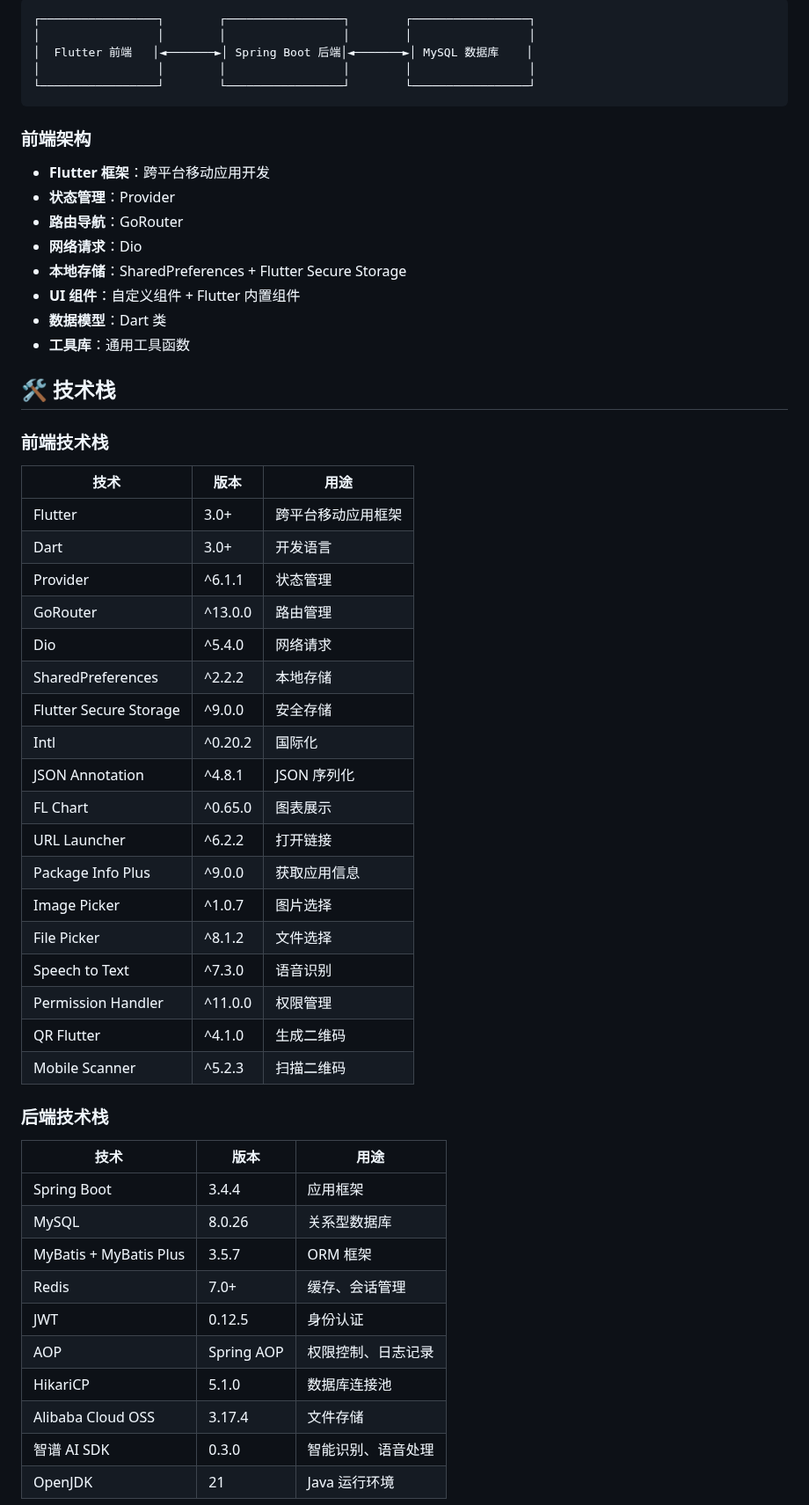
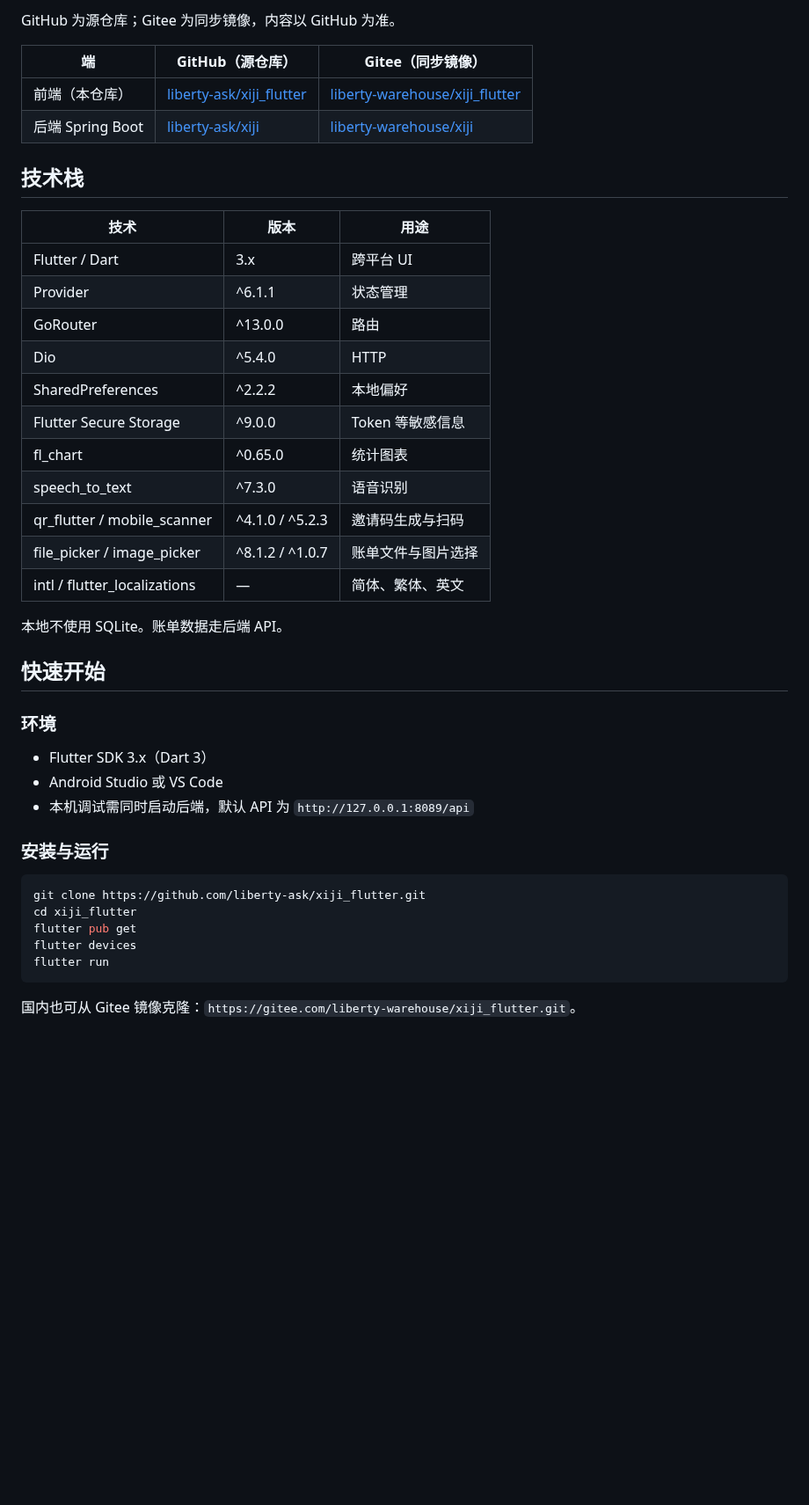
Before and after one commit to liberty-ask/xiji_flutter, a Markdown page: README.md, the part around one of its changes. Shown at 88% size. Rendered like a GitHub page; blank space fills up the shorter version.

````diff
--- a/README.md
+++ b/README.md
@@ -35,60 +40,46 @@
 
-```
-┌─────────────────┐        ┌─────────────────┐        ┌─────────────────┐
-│                 │        │                 │        │                 │
-│  Flutter 前端   │◄───────►│ Spring Boot 后端│◄───────►│ MySQL 数据库    │
-│                 │        │                 │        │                 │
-└─────────────────┘        └─────────────────┘        └─────────────────┘
+GitHub 为源仓库；Gitee 为同步镜像，内容以 GitHub 为准。
+
+| 端 | GitHub（源仓库） | Gitee（同步镜像） |
+| --- | --- | --- |
+| 前端（本仓库） | [liberty-ask/xiji_flutter](https://github.com/liberty-ask/xiji_flutter) | [liberty-warehouse/xiji_flutter](https://gitee.com/liberty-warehouse/xiji_flutter) |
+| 后端 Spring Boot | [liberty-ask/xiji](https://github.com/liberty-ask/xiji) | [liberty-warehouse/xiji](https://gitee.com/liberty-warehouse/xiji) |
+
+## 技术栈
+
+| 技术 | 版本 | 用途 |
+| --- | --- | --- |
+| Flutter / Dart | 3.x | 跨平台 UI |
+| Provider | ^6.1.1 | 状态管理 |
+| GoRouter | ^13.0.0 | 路由 |
+| Dio | ^5.4.0 | HTTP |
+| SharedPreferences | ^2.2.2 | 本地偏好 |
+| Flutter Secure Storage | ^9.0.0 | Token 等敏感信息 |
+| fl_chart | ^0.65.0 | 统计图表 |
+| speech_to_text | ^7.3.0 | 语音识别 |
+| qr_flutter / mobile_scanner | ^4.1.0 / ^5.2.3 | 邀请码生成与扫码 |
+| file_picker / image_picker | ^8.1.2 / ^1.0.7 | 账单文件与图片选择 |
+| intl / flutter_localizations | — | 简体、繁体、英文 |
+
+本地不使用 SQLite。账单数据走后端 API。
+
+## 快速开始
+
+### 环境
+
+- Flutter SDK 3.x（Dart 3）
+- Android Studio 或 VS Code
+- 本机调试需同时启动后端，默认 API 为 `http://127.0.0.1:8089/api`
+
+### 安装与运行
+
+```bash
+git clone https://github.com/liberty-ask/xiji_flutter.git
+cd xiji_flutter
+flutter pub get
+flutter devices
+flutter run
 ```
 
-### 前端架构
+国内也可从 Gitee 镜像克隆：`https://gitee.com/liberty-warehouse/xiji_flutter.git`。
 
-- **Flutter 框架**：跨平台移动应用开发
-- **状态管理**：Provider
-- **路由导航**：GoRouter
-- **网络请求**：Dio
-- **本地存储**：SharedPreferences + Flutter Secure Storage
-- **UI 组件**：自定义组件 + Flutter 内置组件
-- **数据模型**：Dart 类
-- **工具库**：通用工具函数
-
-## 🛠️ 技术栈
-
-### 前端技术栈
-
-| 技术 | 版本 | 用途 |
-|------|------|------|
-| Flutter | 3.0+ | 跨平台移动应用框架 |
-| Dart | 3.0+ | 开发语言 |
-| Provider | ^6.1.1 | 状态管理 |
-| GoRouter | ^13.0.0 | 路由管理 |
-| Dio | ^5.4.0 | 网络请求 |
-| SharedPreferences | ^2.2.2 | 本地存储 |
-| Flutter Secure Storage | ^9.0.0 | 安全存储 |
-| Intl | ^0.20.2 | 国际化 |
-| JSON Annotation | ^4.8.1 | JSON 序列化 |
-| FL Chart | ^0.65.0 | 图表展示 |
-| URL Launcher | ^6.2.2 | 打开链接 |
-| Package Info Plus | ^9.0.0 | 获取应用信息 |
-| Image Picker | ^1.0.7 | 图片选择 |
-| File Picker | ^8.1.2 | 文件选择 |
-| Speech to Text | ^7.3.0 | 语音识别 |
-| Permission Handler | ^11.0.0 | 权限管理 |
-| QR Flutter | ^4.1.0 | 生成二维码 |
-| Mobile Scanner | ^5.2.3 | 扫描二维码 |
-
-### 后端技术栈
-
-| 技术 | 版本 | 用途 |
-|------|------|------|
-| Spring Boot | 3.4.4 | 应用框架 |
-| MySQL | 8.0.26 | 关系型数据库 |
-| MyBatis + MyBatis Plus | 3.5.7 | ORM 框架 |
-| Redis | 7.0+ | 缓存、会话管理 |
-| JWT | 0.12.5 | 身份认证 |
-| AOP | Spring AOP | 权限控制、日志记录 |
-| HikariCP | 5.1.0 | 数据库连接池 |
-| Alibaba Cloud OSS | 3.17.4 | 文件存储 |
-| 智谱 AI SDK | 0.3.0 | 智能识别、语音处理 |
-| OpenJDK | 21 | Java 运行环境 |
-
````
Also changed, not shown: other parts of README.md (+47 -177 lines), docs/screenshots/family-invite.png (added), docs/screenshots/home.png (added), docs/screenshots/import.png (added), docs/screenshots/statistics.png (added), docs/screenshots/transaction.png (added).
